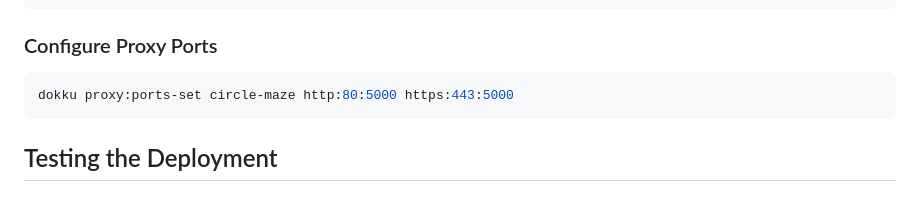
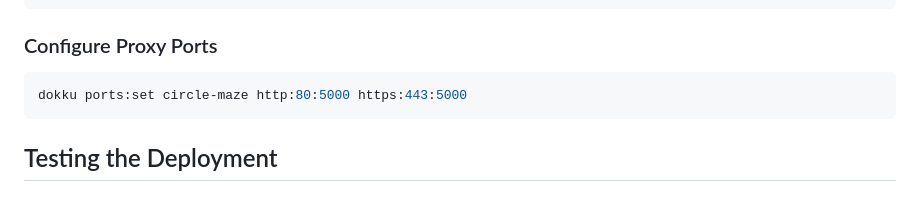
Before and after one commit to bennorichters/circle-maze, a Markdown page: DEPLOY.md, the part around the change. GitHub-like rendering.

Commit message:
Fix command syntax for setting proxy ports

````diff
--- a/DEPLOY.md
+++ b/DEPLOY.md
@@ -89,7 +89,7 @@ dokku letsencrypt:cron-job --add
 ### Configure Proxy Ports
 
 ```bash
-dokku proxy:ports-set circle-maze http:80:5000 https:443:5000
+dokku ports:set circle-maze http:80:5000 https:443:5000
 ```
 
 ## Testing the Deployment
````
